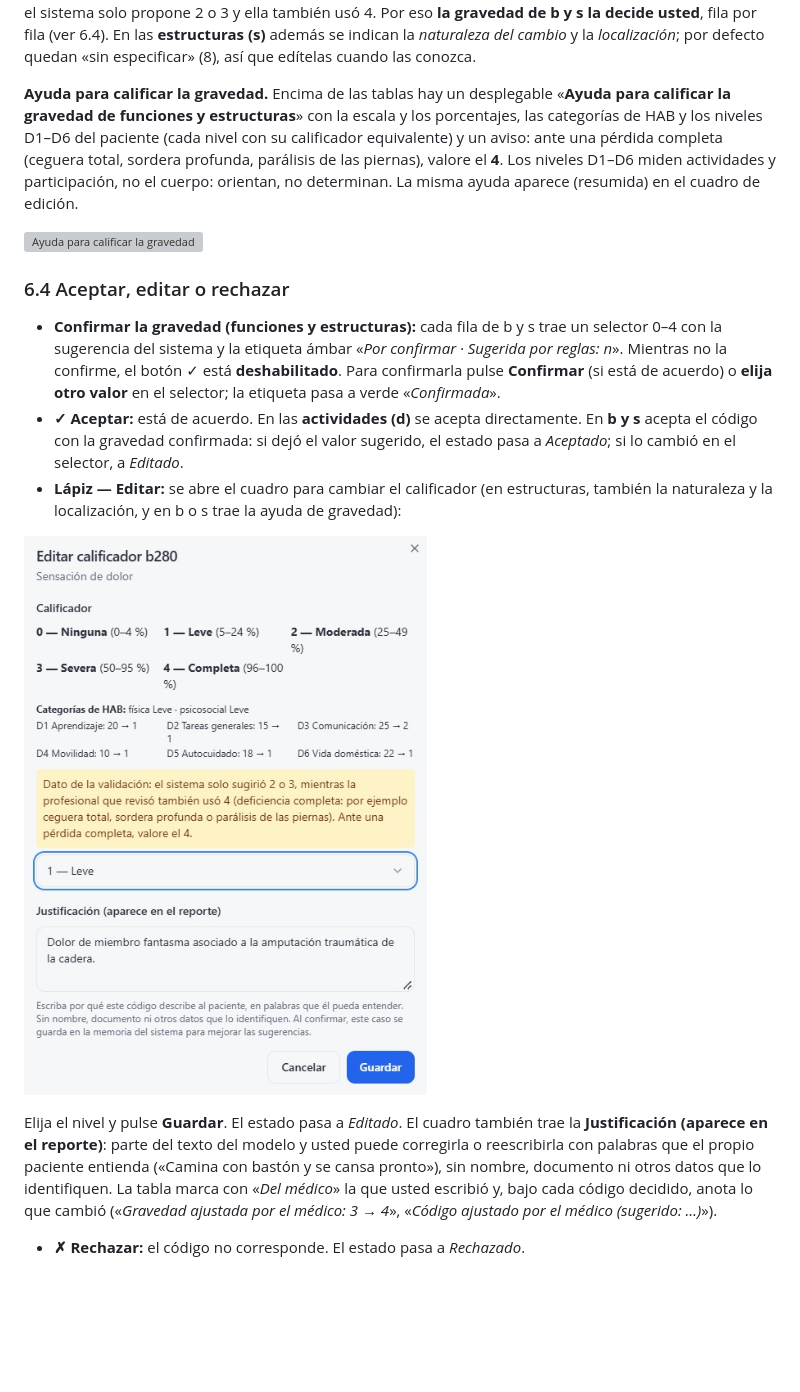
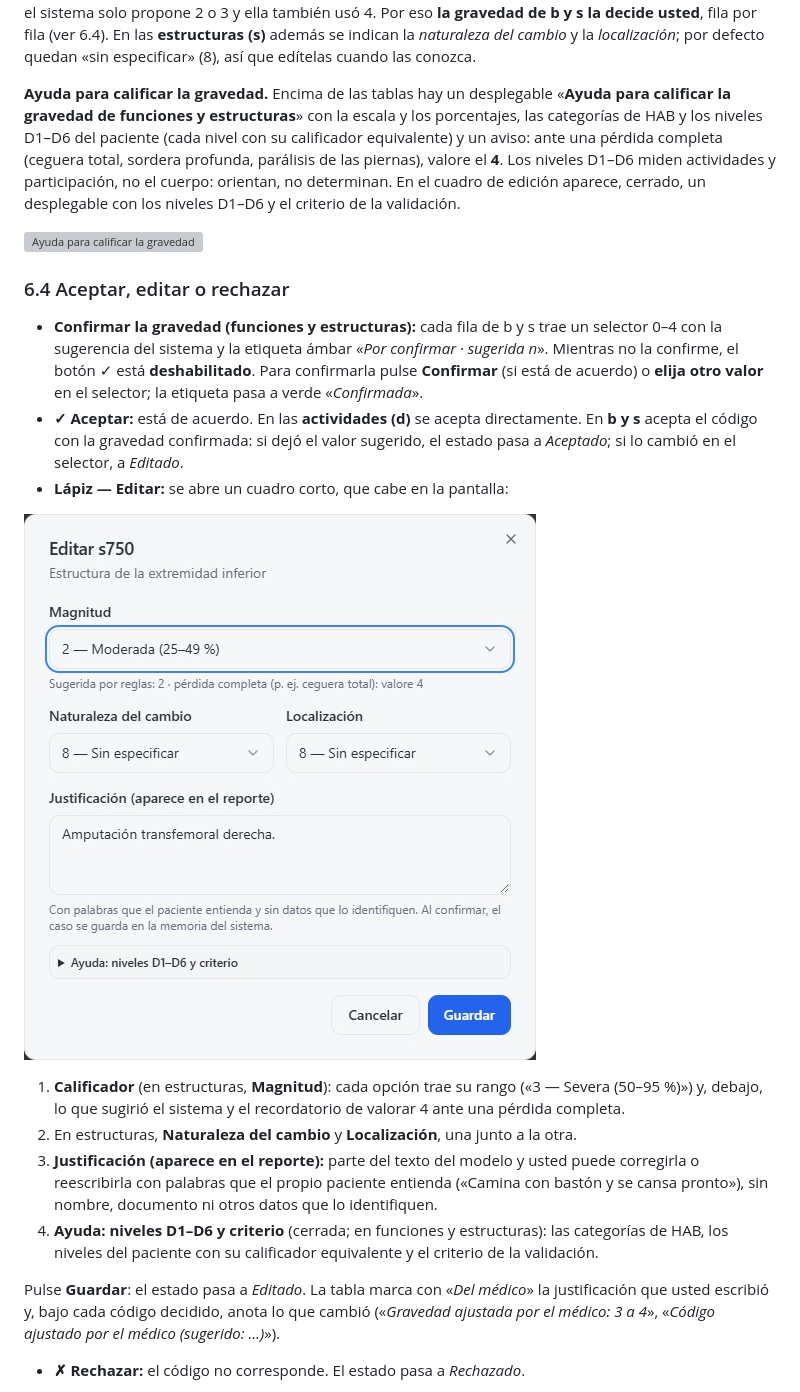
Before and after one commit to jaquimbayoc7/health-access-bridge, a Markdown page: docs/manuals/MANUAL_USUARIO.md, the part around one of its changes. GitHub-like rendering; pictures changed too: docs/manuals/img/10-perfil-editar-calificador.jpg; blank space fills up the shorter version; grey boxes are pictures that could not be loaded.

```diff
--- a/docs/manuals/MANUAL_USUARIO.md
+++ b/docs/manuals/MANUAL_USUARIO.md
@@ -159,12 +159,12 @@ Despliegue «**¿Qué significa el calificador (nivel de severidad)?**» en la p
 
 Es la escala genérica de la CIF (OMS, 2001). En las **actividades (d)** el calificador sale del nivel D del capítulo. En las **funciones (b)** y **estructuras (s)** el sistema solo **sugiere** una gravedad inicial a partir de la categoría de discapacidad de HAB (leve = 1, moderada = 2, severa = 3, completa = 4) y **no está validada**: en la revisión con una profesional de la salud el acuerdo fue bajo (κ ponderado de 0,312 frente a la meta de 0,50), porque el sistema solo propone 2 o 3 y ella también usó 4. Por eso **la gravedad de b y s la decide usted**, fila por fila (ver 6.4). En las **estructuras (s)** además se indican la *naturaleza del cambio* y la *localización*; por defecto quedan «sin especificar» (8), así que edítelas cuando las conozca.
 
-**Ayuda para calificar la gravedad.** Encima de las tablas hay un desplegable «**Ayuda para calificar la gravedad de funciones y estructuras**» con la escala y los porcentajes, las categorías de HAB y los niveles D1–D6 del paciente (cada nivel con su calificador equivalente) y un aviso: ante una pérdida completa (ceguera total, sordera profunda, parálisis de las piernas), valore el **4**. Los niveles D1–D6 miden actividades y participación, no el cuerpo: orientan, no determinan. La misma ayuda aparece (resumida) en el cuadro de edición.
+**Ayuda para calificar la gravedad.** Encima de las tablas hay un desplegable «**Ayuda para calificar la gravedad de funciones y estructuras**» con la escala y los porcentajes, las categorías de HAB y los niveles D1–D6 del paciente (cada nivel con su calificador equivalente) y un aviso: ante una pérdida completa (ceguera total, sordera profunda, parálisis de las piernas), valore el **4**. Los niveles D1–D6 miden actividades y participación, no el cuerpo: orientan, no determinan. En el cuadro de edición aparece, cerrado, un desplegable con los niveles D1–D6 y el criterio de la validación.
 
 ![Ayuda para calificar la gravedad](img/19-perfil-ayuda-gravedad.jpg)
 
 ### 6.4 Aceptar, editar o rechazar
-- **Confirmar la gravedad (funciones y estructuras):** cada fila de b y s trae un selector 0–4 con la sugerencia del sistema y la etiqueta ámbar «*Por confirmar · Sugerida por reglas: n*». Mientras no la confirme, el botón ✓ está **deshabilitado**. Para confirmarla pulse **Confirmar** (si está de acuerdo) o **elija otro valor** en el selector; la etiqueta pasa a verde «*Confirmada*».
+- **Confirmar la gravedad (funciones y estructuras):** cada fila de b y s trae un selector 0–4 con la sugerencia del sistema y la etiqueta ámbar «*Por confirmar · sugerida n*». Mientras no la confirme, el botón ✓ está **deshabilitado**. Para confirmarla pulse **Confirmar** (si está de acuerdo) o **elija otro valor** en el selector; la etiqueta pasa a verde «*Confirmada*».
 - **✓ Aceptar:** está de acuerdo. En las **actividades (d)** se acepta directamente. En **b y s** acepta el código con la gravedad confirmada: si dejó el valor sugerido, el estado pasa a *Aceptado*; si lo cambió en el selector, a *Editado*.
-- **Lápiz — Editar:** se abre el cuadro para cambiar el calificador (en estructuras, también la naturaleza y la localización, y en b o s trae la ayuda de gravedad):
+- **Lápiz — Editar:** se abre un cuadro corto, que cabe en la pantalla:
 
@@ -172,6 +172,10 @@ Es la escala genérica de la CIF (OMS, 2001). En las **actividades (d)** el cali
 
-  Elija el nivel y pulse **Guardar**. El estado pasa a *Editado*.
-  El cuadro también trae la **Justificación (aparece en el reporte)**: parte del texto del modelo y usted puede corregirla o reescribirla con palabras que el propio paciente entienda («Camina con bastón y se cansa pronto»), sin nombre, documento ni otros datos que lo identifiquen. La tabla marca con «*Del médico*» la que usted escribió y, bajo cada código decidido, anota lo que cambió («*Gravedad ajustada por el médico: 3 → 4*», «*Código ajustado por el médico (sugerido: …)*»).
+  1. **Calificador** (en estructuras, **Magnitud**): cada opción trae su rango («3 — Severa (50–95 %)») y, debajo, lo que sugirió el sistema y el recordatorio de valorar 4 ante una pérdida completa.
+  2. En estructuras, **Naturaleza del cambio** y **Localización**, una junto a la otra.
+  3. **Justificación (aparece en el reporte):** parte del texto del modelo y usted puede corregirla o reescribirla con palabras que el propio paciente entienda («Camina con bastón y se cansa pronto»), sin nombre, documento ni otros datos que lo identifiquen.
+  4. **Ayuda: niveles D1–D6 y criterio** (cerrada; en funciones y estructuras): las categorías de HAB, los niveles del paciente con su calificador equivalente y el criterio de la validación.
+
+  Pulse **Guardar**: el estado pasa a *Editado*. La tabla marca con «*Del médico*» la justificación que usted escribió y, bajo cada código decidido, anota lo que cambió («*Gravedad ajustada por el médico: 3 a 4*», «*Código ajustado por el médico (sugerido: …)*»).
 - **✗ Rechazar:** el código no corresponde. El estado pasa a *Rechazado*.
 
 Sus decisiones **se guardan** y vuelven a aparecer al regresar a la pantalla con ese paciente. **Memoria del sistema:** cada código que usted confirma o edita (y, en b y s, con la gravedad confirmada) se guarda en una memoria del servicio de IA junto con el diagnóstico y las notas que escribió —**sin** nombre, documento ni identificador del paciente— y, si lo rechaza después, se retira. Cuando otro caso se parece a uno ya confirmado, el sistema se lo muestra al modelo como ejemplo para sugerir mejor. Por eso **no escriba datos que identifiquen a la persona en las notas**; un caso confirmado no es un caso verificado clínicamente, así que su revisión sigue siendo necesaria. El sistema también guarda **qué gravedad sugirió y cuál fijó usted**, para medir con el uso real qué tanto coinciden. Todo código debe ser validado por usted antes de usarse.
```
Also changed, not shown: other parts of docs/manuals/MANUAL_USUARIO.md (+1 -1 lines), docs/manuals/img/11-perfil-decisiones.jpg, 7 other files.
